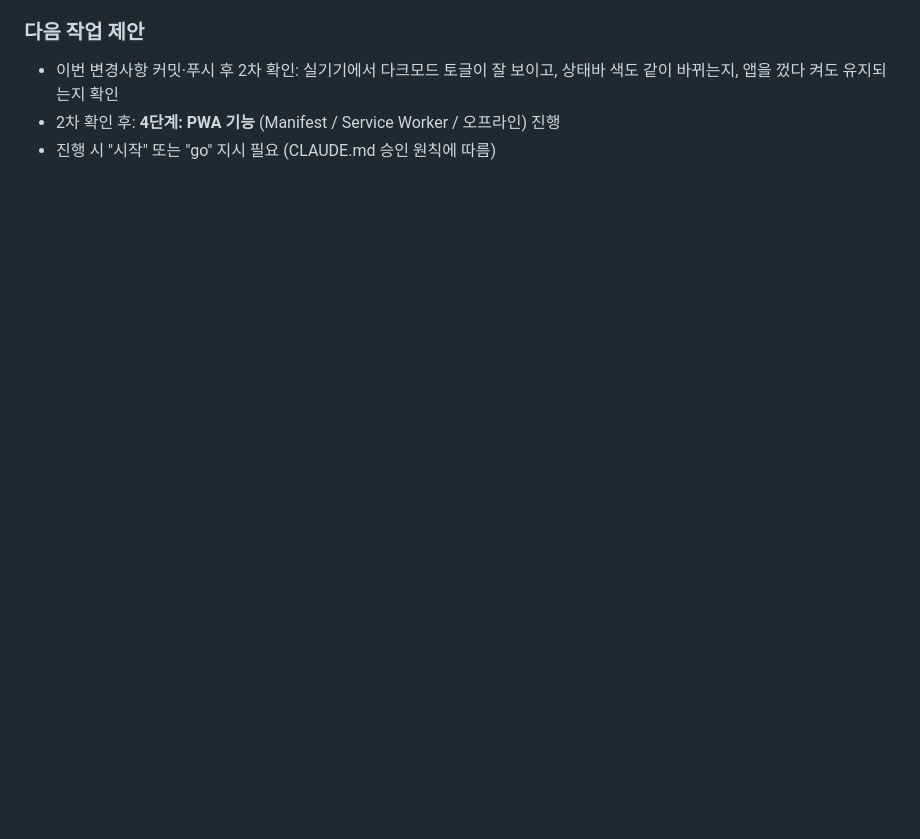
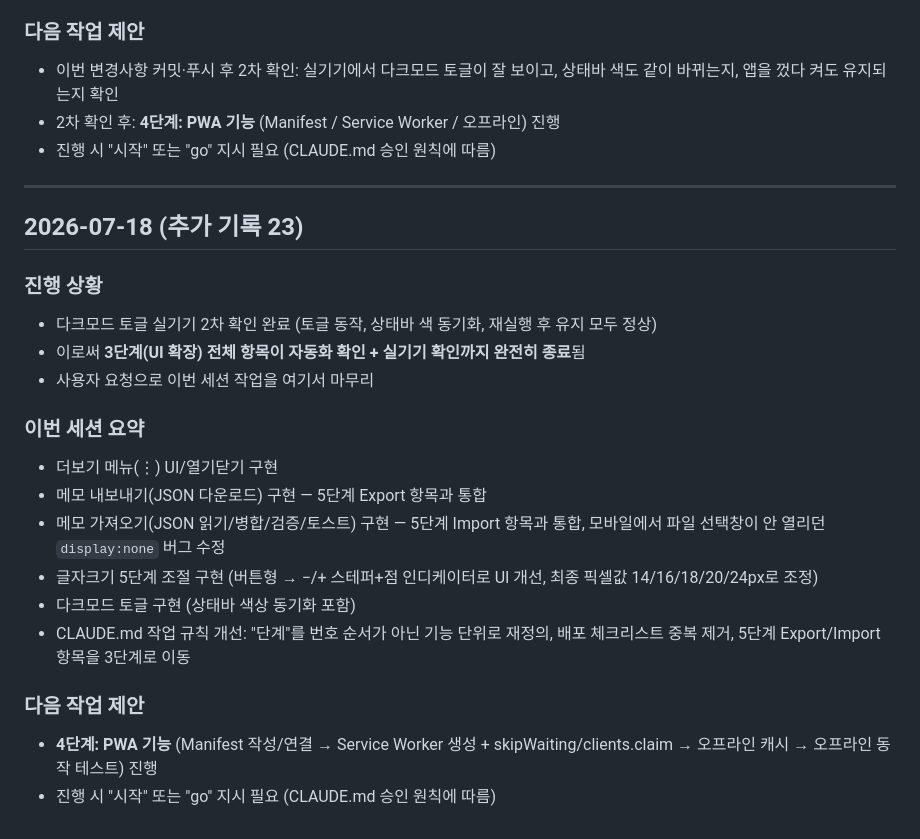
Before and after one commit to easycodehow/spark, a Markdown page: PROGRESS.md, the part around the change. Rendered like a GitHub page; blank space fills up the shorter version.

Commit message:
3단계(UI 확장) 실기기 확인 완료 기록 및 세션 마무리

```diff
--- a/PROGRESS.md
+++ b/PROGRESS.md
@@ -597,3 +597,24 @@
 - 이번 변경사항 커밋·푸시 후 2차 확인: 실기기에서 다크모드 토글이 잘 보이고, 상태바 색도 같이 바뀌는지, 앱을 껐다 켜도 유지되는지 확인
 - 2차 확인 후: **4단계: PWA 기능** (Manifest / Service Worker / 오프라인) 진행
 - 진행 시 "시작" 또는 "go" 지시 필요 (CLAUDE.md 승인 원칙에 따름)
+
+---
+
+## 2026-07-18 (추가 기록 23)
+
+### 진행 상황
+- 다크모드 토글 실기기 2차 확인 완료 (토글 동작, 상태바 색 동기화, 재실행 후 유지 모두 정상)
+- 이로써 **3단계(UI 확장) 전체 항목이 자동화 확인 + 실기기 확인까지 완전히 종료**됨
+- 사용자 요청으로 이번 세션 작업을 여기서 마무리
+
+### 이번 세션 요약
+- 더보기 메뉴(⋮) UI/열기닫기 구현
+- 메모 내보내기(JSON 다운로드) 구현 — 5단계 Export 항목과 통합
+- 메모 가져오기(JSON 읽기/병합/검증/토스트) 구현 — 5단계 Import 항목과 통합, 모바일에서 파일 선택창이 안 열리던 `display:none` 버그 수정
+- 글자크기 5단계 조절 구현 (버튼형 → −/+ 스테퍼+점 인디케이터로 UI 개선, 최종 픽셀값 14/16/18/20/24px로 조정)
+- 다크모드 토글 구현 (상태바 색상 동기화 포함)
+- CLAUDE.md 작업 규칙 개선: "단계"를 번호 순서가 아닌 기능 단위로 재정의, 배포 체크리스트 중복 제거, 5단계 Export/Import 항목을 3단계로 이동
+
+### 다음 작업 제안
+- **4단계: PWA 기능** (Manifest 작성/연결 → Service Worker 생성 + skipWaiting/clients.claim → 오프라인 캐시 → 오프라인 동작 테스트) 진행
+- 진행 시 "시작" 또는 "go" 지시 필요 (CLAUDE.md 승인 원칙에 따름)
```
